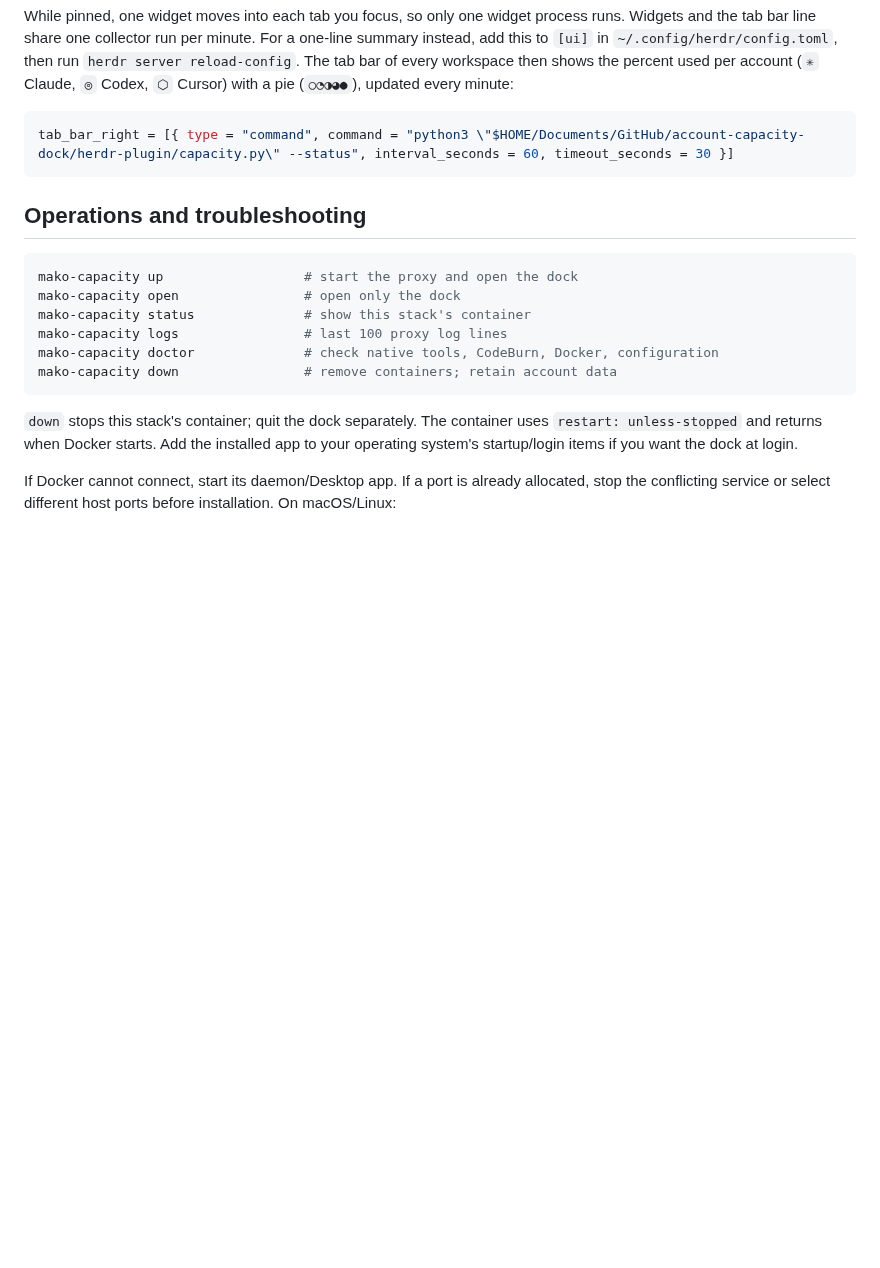
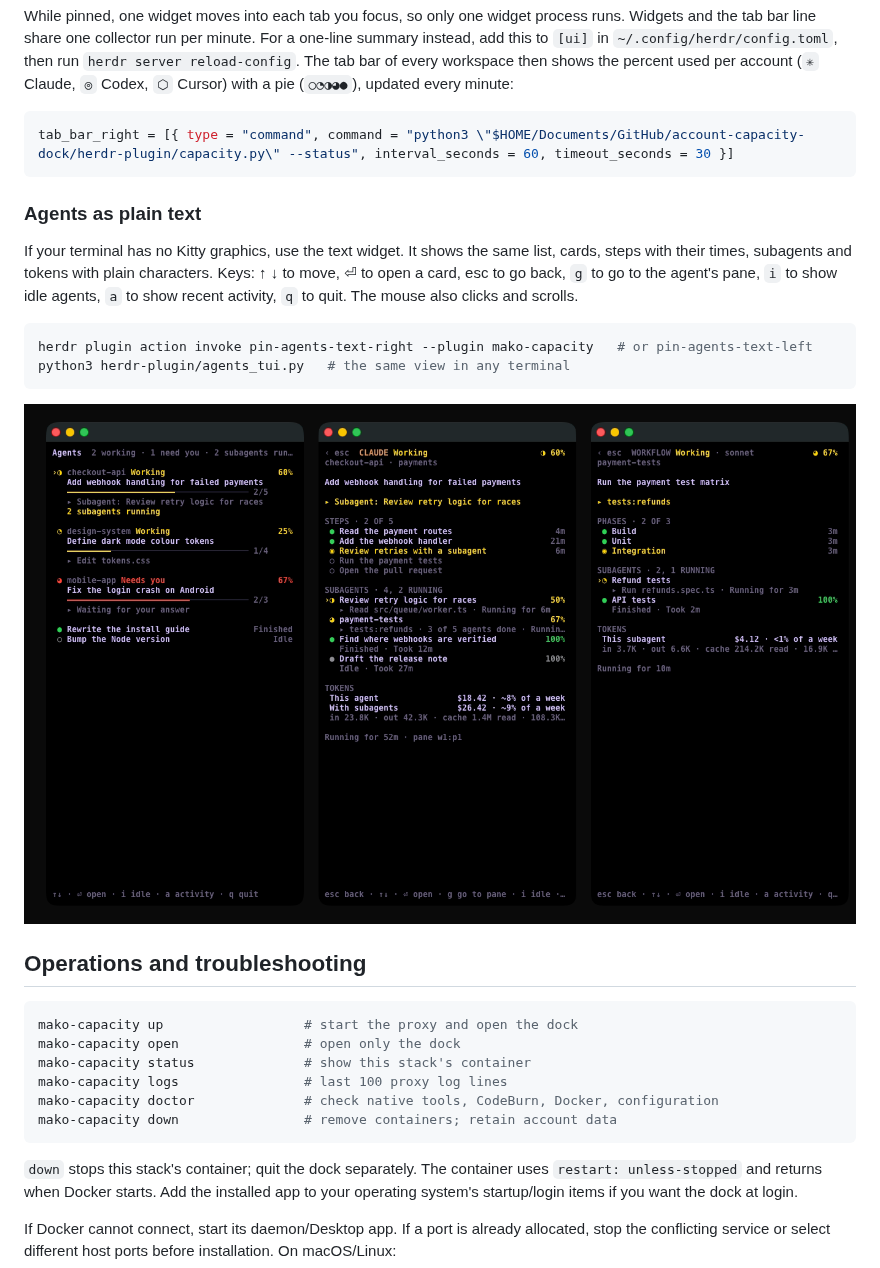
Before and after one commit to Mako-L/account-capacity-dock, a Markdown page: README.md, the part around the change. Drawn GitHub-style; pictures changed too: docs/images/herdr-agents-text.png (added); blank space fills up the shorter version.

Commit message:
feat(herdr): a plain-text agents widget with cards, timed steps, subagents and tokens

````diff
--- a/README.md
+++ b/README.md
@@ -466,6 +466,20 @@ used per account (`✳` Claude, `◎` Codex, `⬡` Cursor) with a pie (`○◔
 tab_bar_right = [{ type = "command", command = "python3 \"$HOME/Documents/GitHub/account-capacity-dock/herdr-plugin/capacity.py\" --status", interval_seconds = 60, timeout_seconds = 30 }]
 ```
 
+### Agents as plain text
+
+If your terminal has no Kitty graphics, use the text widget. It shows the same list,
+cards, steps with their times, subagents and tokens with plain characters.
+Keys: ↑ ↓ to move, ⏎ to open a card, esc to go back, `g` to go to the agent's pane,
+`i` to show idle agents, `a` to show recent activity, `q` to quit. The mouse also clicks and scrolls.
+
+```sh
+herdr plugin action invoke pin-agents-text-right --plugin mako-capacity   # or pin-agents-text-left
+python3 herdr-plugin/agents_tui.py   # the same view in any terminal
+```
+
+![The text agents widget in a terminal: the list, an agent card, a workflow card](docs/images/herdr-agents-text.png)
+
 ## Operations and troubleshooting
 
 ```sh
````
Also changed, not shown: 6 other files.
